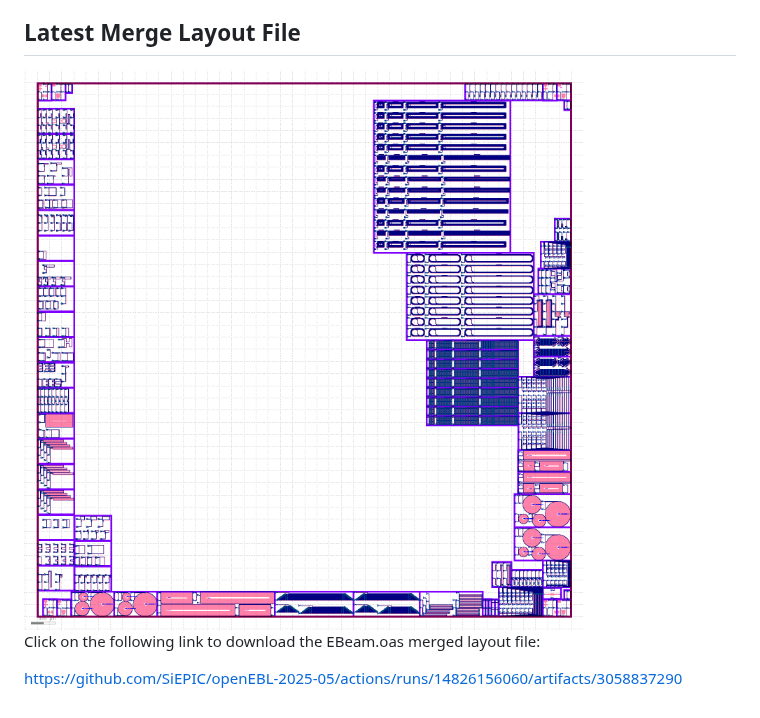
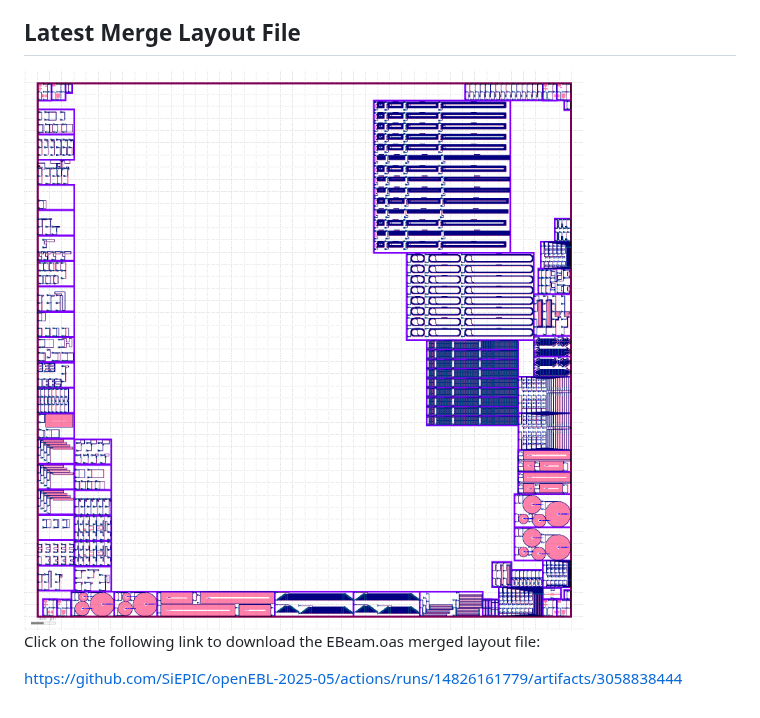
Before and after one commit to viveknambeesan-cmd/openEBL-2025-05, a Markdown page: README.md, the part around the change. Rendered like a GitHub page; pictures changed too: merge/EBeam.png.

Commit message:
Aggregation layout: https://github.com/SiEPIC/openEBL-2025-05/actions/runs/14826161779/artifacts/3058838444

```diff
--- a/README.md
+++ b/README.md
@@ -82,5 +82,5 @@ The verification and merging is performed using GitHub actions. The repository i
 
 Click on the following link to download the EBeam.oas merged layout file:
 <!-- start-link -->
-https://github.com/SiEPIC/openEBL-2025-05/actions/runs/14826156060/artifacts/3058837290
+https://github.com/SiEPIC/openEBL-2025-05/actions/runs/14826161779/artifacts/3058838444
 <!-- end-link -->
```
